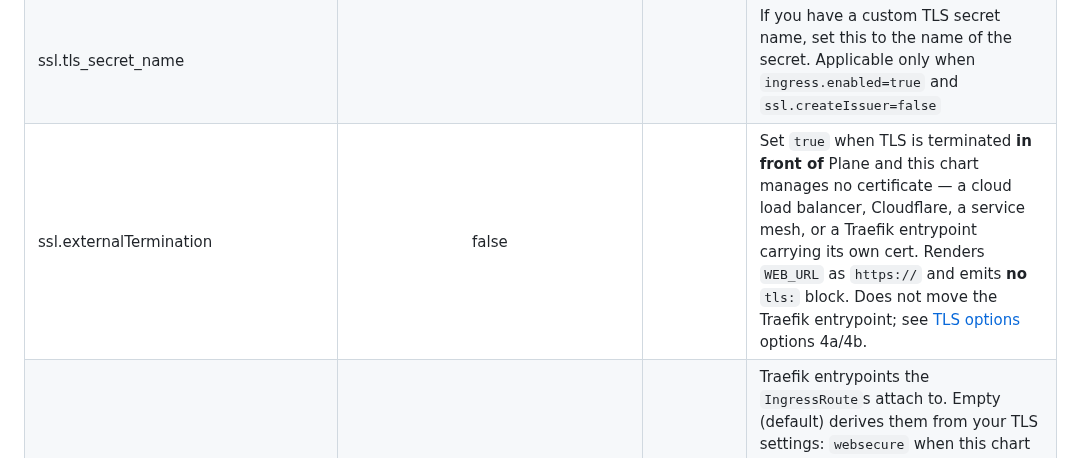
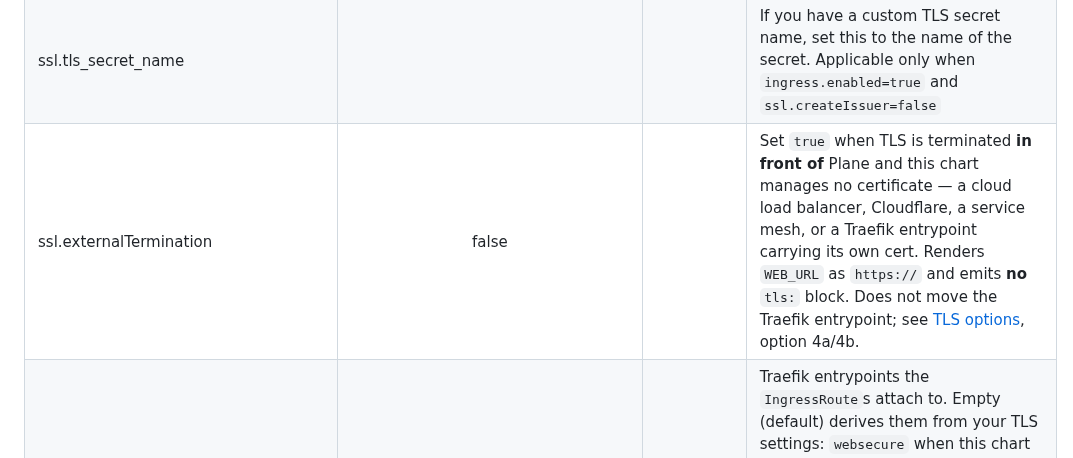
Before and after one commit to makeplane/helm-charts, a Markdown page: charts/plane-ce/README.md, the part around the change. Drawn GitHub-style.

Commit message:
docs(plane-ce): fix doubled word in the ssl.externalTermination table row
Co-Authored-By: Claude Fable 5 <noreply@anthropic.com>

```diff
--- a/charts/plane-ce/README.md
+++ b/charts/plane-ce/README.md
@@ -398,7 +398,7 @@ The default value is `"traefik"`. If you previously relied on the implicit defau
 | ssl.email                   |                    <plane@example.com>                    |          | Certificate generation authority needs a valid email id before generating certificate. Required when `ssl.createIssuer=true`                                                                                                                                                                                                                                                                                              |
 | ssl.generateCerts           |                           false                           |          | After creating the issuers, user can still not create the certificate untill sure of configuration. Setting this to `true` will try to generate SSL certificate and associate with ingress. Applicable only when `ingress.enabled=true` and `ssl.createIssuer=true`                                                                                                                                                       |
 | ssl.tls_secret_name         |                                                           |          | If you have a custom TLS secret name, set this to the name of the secret. Applicable only when `ingress.enabled=true` and `ssl.createIssuer=false`                                                                                                                                                                                                                                                                        |
-| ssl.externalTermination     |                           false                           |          | Set `true` when TLS is terminated **in front of** Plane and this chart manages no certificate — a cloud load balancer, Cloudflare, a service mesh, or a Traefik entrypoint carrying its own cert. Renders `WEB_URL` as `https://` and emits **no** `tls:` block. Does not move the Traefik entrypoint; see [TLS options](#tls-options-choosing-how-https-is-handled) options 4a/4b. |
+| ssl.externalTermination     |                           false                           |          | Set `true` when TLS is terminated **in front of** Plane and this chart manages no certificate — a cloud load balancer, Cloudflare, a service mesh, or a Traefik entrypoint carrying its own cert. Renders `WEB_URL` as `https://` and emits **no** `tls:` block. Does not move the Traefik entrypoint; see [TLS options](#tls-options-choosing-how-https-is-handled), option 4a/4b. |
 | ingress.traefik.entryPoints |                           `[]`                            |          | Traefik entrypoints the `IngressRoute`s attach to. Empty (default) derives them from your TLS settings: `websecure` when this chart terminates TLS, otherwise `web`. Set explicitly if your Traefik renamed the defaults, to serve both schemes, or to select `websecure` for option 4b. A bare string is accepted. **Only used when `ingressClass` starts with `traefik`.** |
 
 #### Using Traefik as the ingress controller
```
